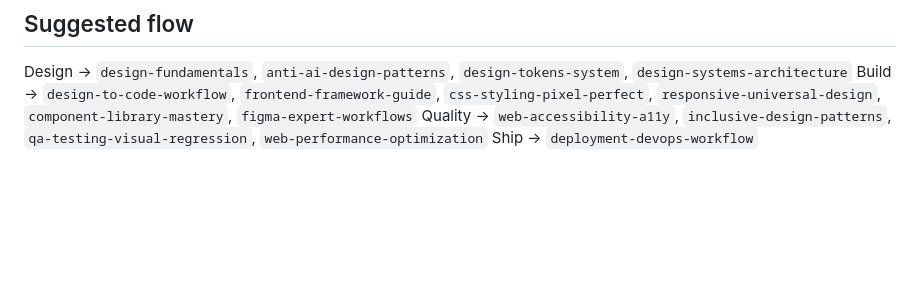
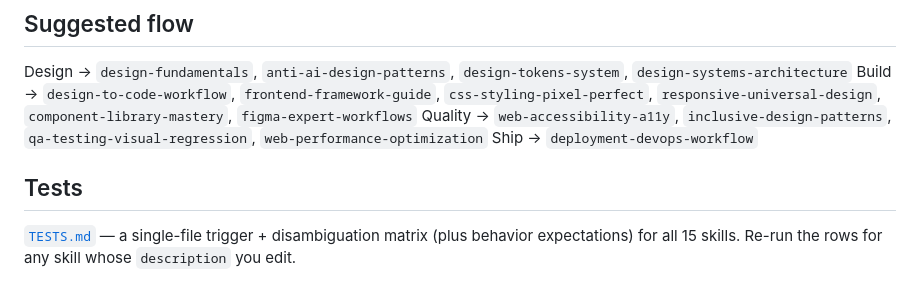
Before and after one commit to duangsamonpd-ball/full-stack-design-skills-iron, a Markdown page: .claude/skills/README.md, the part around the change. GitHub-like rendering; blank space fills up the shorter version.

```diff
--- a/.claude/skills/README.md
+++ b/.claude/skills/README.md
@@ -61,3 +61,8 @@ Build → `design-to-code-workflow`, `frontend-framework-guide`, `css-styling-pi
 Quality → `web-accessibility-a11y`, `inclusive-design-patterns`,
 `qa-testing-visual-regression`, `web-performance-optimization`
 Ship → `deployment-devops-workflow`
+
+## Tests
+
+[`TESTS.md`](TESTS.md) — a single-file trigger + disambiguation matrix (plus behavior
+expectations) for all 15 skills. Re-run the rows for any skill whose `description` you edit.
```
Also changed, not shown: .claude/skills/TESTS.md (added, +77 -0 lines).
